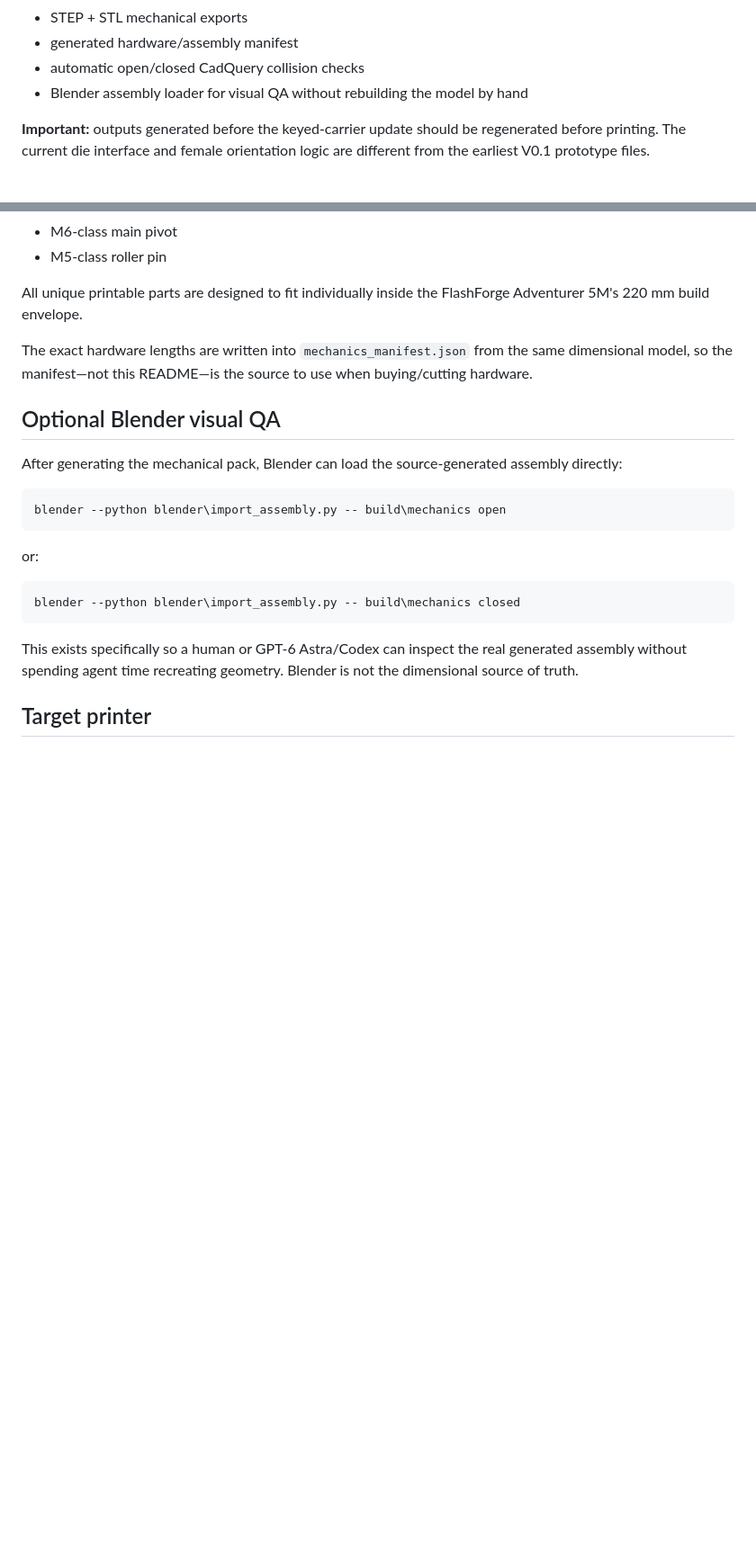
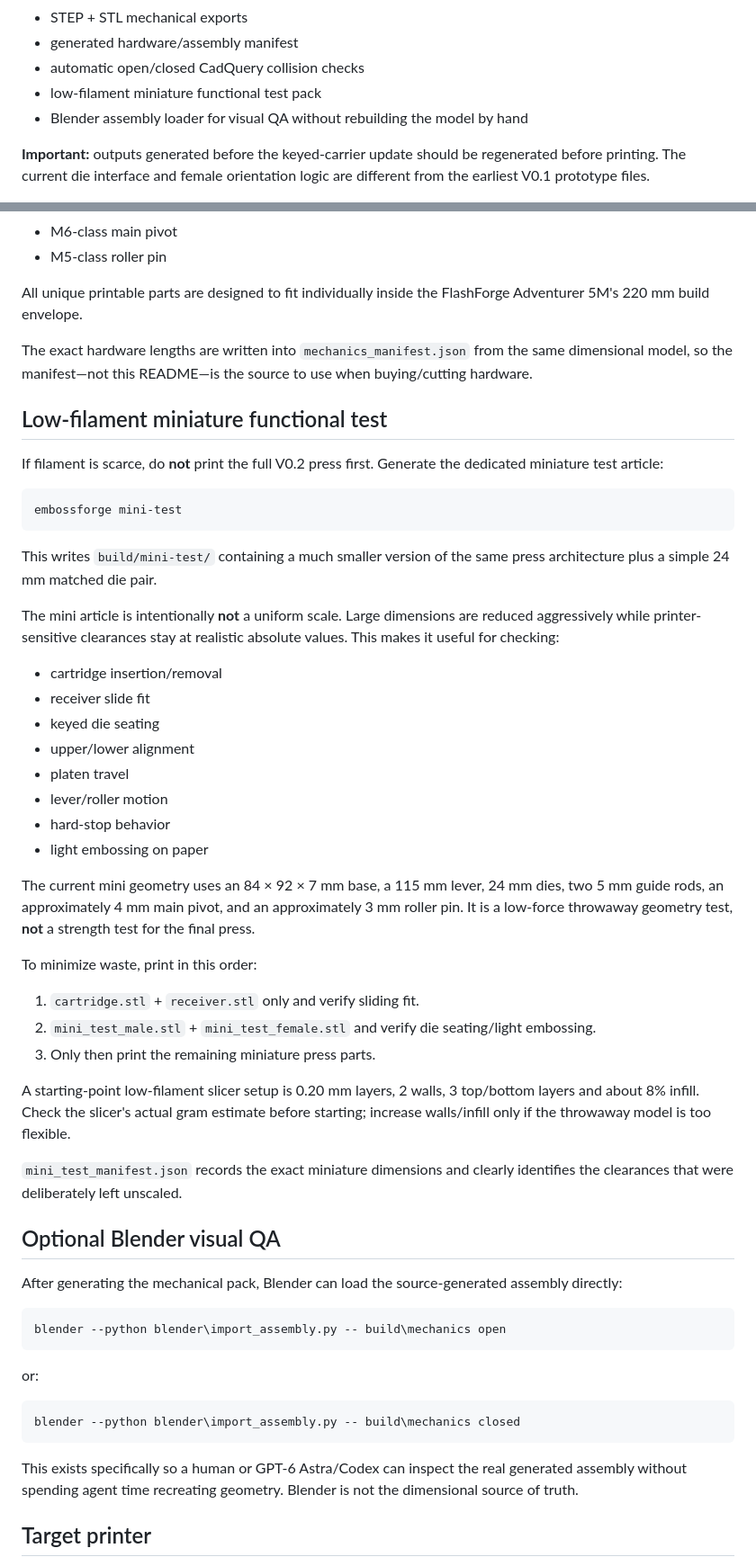
Before and after one commit to KingHacker9000/EmbossForge, a Markdown page: README.md, 2 parts joined by grey strips. Shown at 90% size. Drawn GitHub-style; blank space fills up the shorter version.

Commit message:
Document low-filament miniature functional test workflow

````diff
--- a/README.md
+++ b/README.md
@@ -22,6 +22,7 @@ Current capabilities:
 - STEP + STL mechanical exports
 - generated hardware/assembly manifest
 - automatic open/closed CadQuery collision checks
+- low-filament miniature functional test pack
 - Blender assembly loader for visual QA without rebuilding the model by hand
 
 **Important:** outputs generated before the keyed-carrier update should be regenerated before printing. The current die interface and female orientation logic are different from the earliest V0.1 prototype files.
@@ -128,6 +129,39 @@ All unique printable parts are designed to fit individually inside the FlashForg
 
 The exact hardware lengths are written into `mechanics_manifest.json` from the same dimensional model, so the manifest—not this README—is the source to use when buying/cutting hardware.
 
+## Low-filament miniature functional test
+
+If filament is scarce, do **not** print the full V0.2 press first. Generate the dedicated miniature test article:
+
+```powershell
+embossforge mini-test
+```
+
+This writes `build/mini-test/` containing a much smaller version of the same press architecture plus a simple 24 mm matched die pair.
+
+The mini article is intentionally **not** a uniform scale. Large dimensions are reduced aggressively while printer-sensitive clearances stay at realistic absolute values. This makes it useful for checking:
+
+- cartridge insertion/removal
+- receiver slide fit
+- keyed die seating
+- upper/lower alignment
+- platen travel
+- lever/roller motion
+- hard-stop behavior
+- light embossing on paper
+
+The current mini geometry uses an 84 × 92 × 7 mm base, a 115 mm lever, 24 mm dies, two 5 mm guide rods, an approximately 4 mm main pivot, and an approximately 3 mm roller pin. It is a low-force throwaway geometry test, **not** a strength test for the final press.
+
+To minimize waste, print in this order:
+
+1. `cartridge.stl` + `receiver.stl` only and verify sliding fit.
+2. `mini_test_male.stl` + `mini_test_female.stl` and verify die seating/light embossing.
+3. Only then print the remaining miniature press parts.
+
+A starting-point low-filament slicer setup is 0.20 mm layers, 2 walls, 3 top/bottom layers and about 8% infill. Check the slicer's actual gram estimate before starting; increase walls/infill only if the throwaway model is too flexible.
+
+`mini_test_manifest.json` records the exact miniature dimensions and clearly identifies the clearances that were deliberately left unscaled.
+
 ## Optional Blender visual QA
 
 After generating the mechanical pack, Blender can load the source-generated assembly directly:
````
Also changed, not shown: other parts of README.md (+3 -1 lines).
